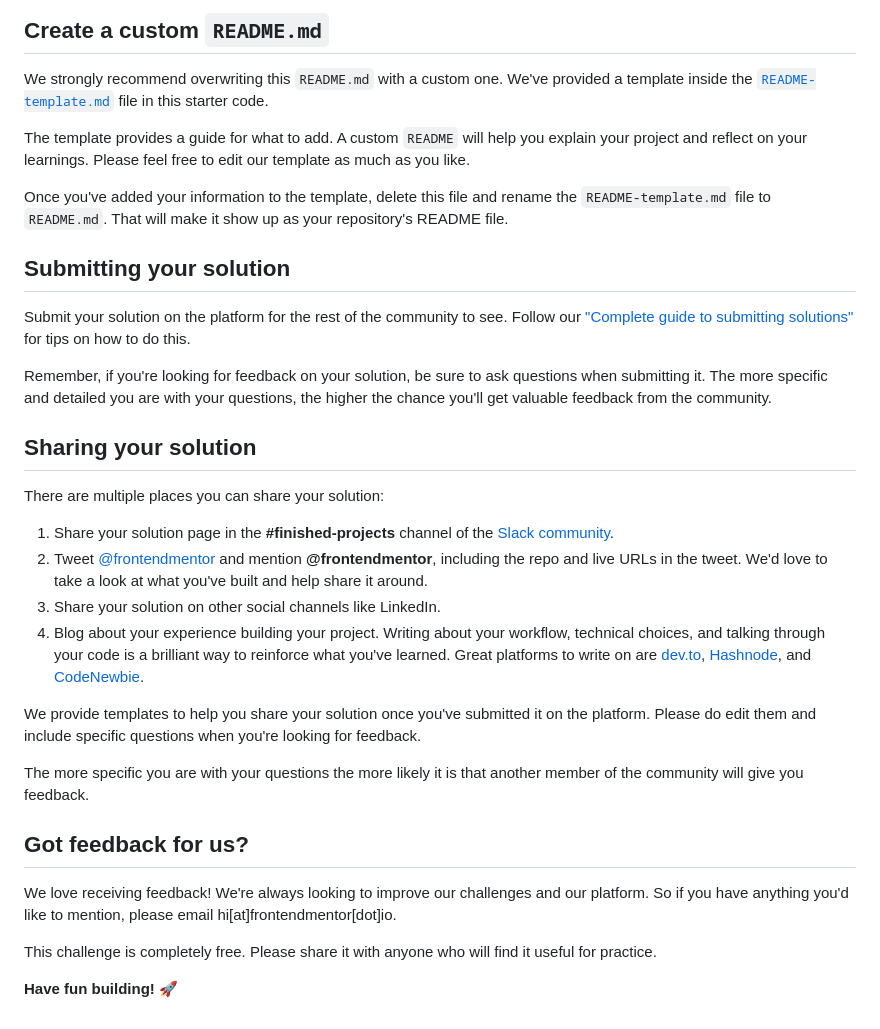
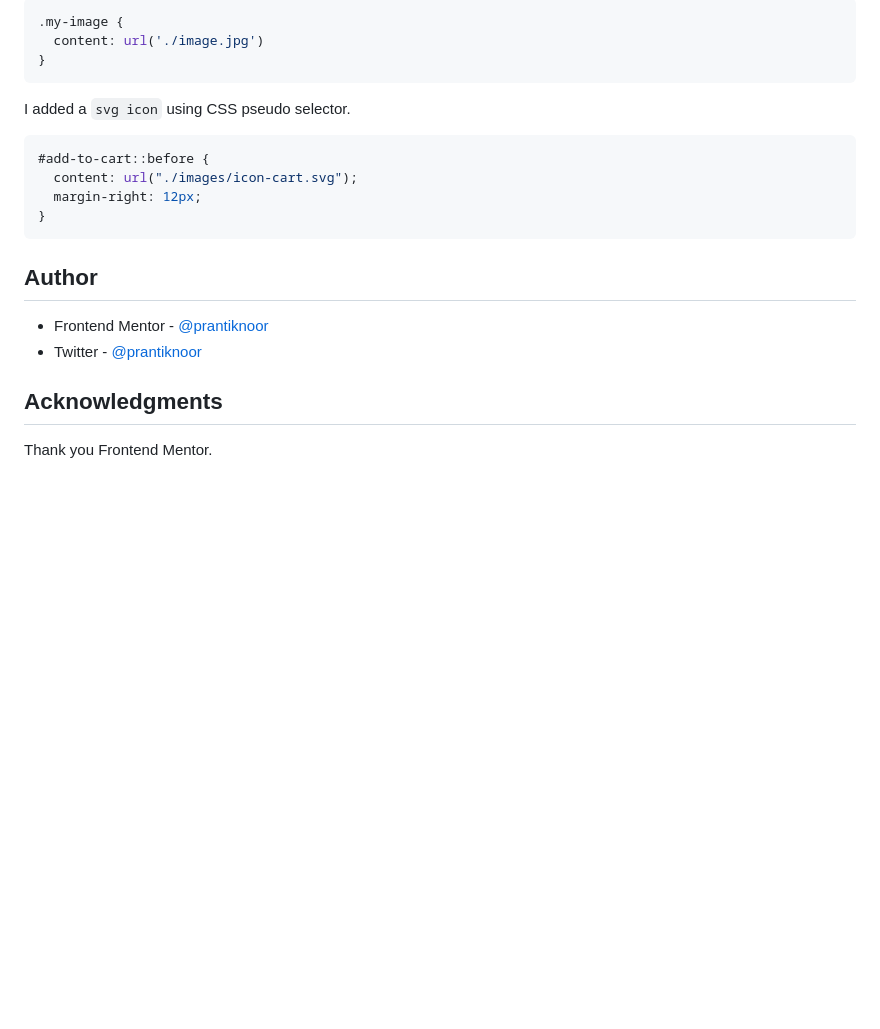
Before and after one commit to prantiknoor/frontend-mentor-challenges, a Markdown page: product-preview-card-component-main/README.md, the part around the change printed below. Drawn GitHub-style; blank space fills up the shorter version.

````diff
--- a/product-preview-card-component-main/README.md
+++ b/product-preview-card-component-main/README.md
@@ -58,35 +55,25 @@ You can host your site using one of these solutions or any of our other trusted
 
-## Create a custom `README.md`
+```css
+.my-image {
+  content: url('./image.jpg')
+}
+```
+I added a `svg icon` using CSS pseudo selector.
+```css
+#add-to-cart::before {
+  content: url("./images/icon-cart.svg");
+  margin-right: 12px;
+}
+```
 
-We strongly recommend overwriting this `README.md` with a custom one. We've provided a template inside the [`README-template.md`](./README-template.md) file in this starter code.
 
-The template provides a guide for what to add. A custom `README` will help you explain your project and reflect on your learnings. Please feel free to edit our template as much as you like.
 
-Once you've added your information to the template, delete this file and rename the `README-template.md` file to `README.md`. That will make it show up as your repository's README file.
+## Author
 
-## Submitting your solution
+- Frontend Mentor - [@prantiknoor](https://www.frontendmentor.io/profile/prantiknoor)
+- Twitter - [@prantiknoor](https://www.twitter.com/prantiknoor)
 
-Submit your solution on the platform for the rest of the community to see. Follow our ["Complete guide to submitting solutions"](https://medium.com/frontend-mentor/a-complete-guide-to-submitting-solutions-on-frontend-mentor-ac6384162248) for tips on how to do this.
 
-Remember, if you're looking for feedback on your solution, be sure to ask questions when submitting it. The more specific and detailed you are with your questions, the higher the chance you'll get valuable feedback from the community.
+## Acknowledgments
 
-## Sharing your solution
-
-There are multiple places you can share your solution:
-
-1. Share your solution page in the **#finished-projects** channel of the [Slack community](https://www.frontendmentor.io/slack).
-2. Tweet [@frontendmentor](https://twitter.com/frontendmentor) and mention **@frontendmentor**, including the repo and live URLs in the tweet. We'd love to take a look at what you've built and help share it around.
-3. Share your solution on other social channels like LinkedIn.
-4. Blog about your experience building your project. Writing about your workflow, technical choices, and talking through your code is a brilliant way to reinforce what you've learned. Great platforms to write on are [dev.to](https://dev.to/), [Hashnode](https://hashnode.com/), and [CodeNewbie](https://community.codenewbie.org/).
-
-We provide templates to help you share your solution once you've submitted it on the platform. Please do edit them and include specific questions when you're looking for feedback.
-
-The more specific you are with your questions the more likely it is that another member of the community will give you feedback.
-
-## Got feedback for us?
-
-We love receiving feedback! We're always looking to improve our challenges and our platform. So if you have anything you'd like to mention, please email hi[at]frontendmentor[dot]io.
-
-This challenge is completely free. Please share it with anyone who will find it useful for practice.
-
-**Have fun building!** 🚀
+Thank you Frontend Mentor.
````
Also changed, not shown: other parts of product-preview-card-component-main/README.md (+30 -33 lines), product-preview-card-component-main/README-template.md (deleted, +0 -111 lines), product-preview-card-component-main/style-guide.md (deleted, +0 -35 lines), product-preview-card-component-main/screenshots/screenshot-desktop-view.png (added), product-preview-card-component-main/screenshots/screenshot-mobile-view.png (added).
